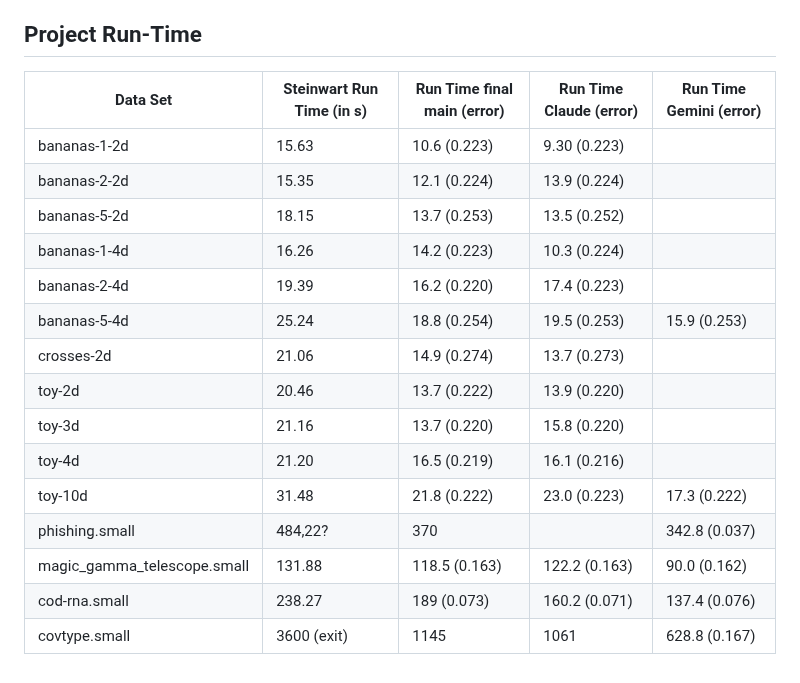
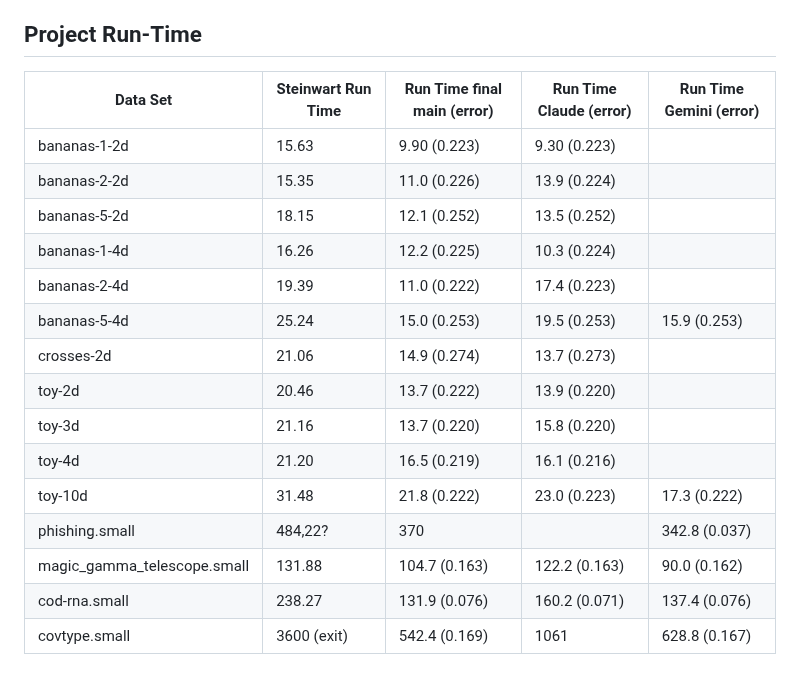
Before and after one commit to katfrit/ComputerPraktikum_Teil_2, a Markdown page: README.md, the part around the change. GitHub-like rendering.

```diff
--- a/README.md
+++ b/README.md
@@ -73,20 +73,20 @@ python classify.py -f 2 -k 5 -n 100 classification_data/bananas-1-2d.train.csv
 
 ## Project Run-Time
 
-| Data Set                      | Steinwart Run Time (in s)   | Run Time final main (error)   | Run Time Claude (error) | Run Time Gemini (error)
+| Data Set                      | Steinwart Run Time          | Run Time final main (error)   | Run Time Claude (error) | Run Time Gemini (error)
 | ------------------------------|-----------------------------|---------------------------|-------------------------|-----------
-| bananas-1-2d                  | 15.63                       | 10.6 (0.223)              | 9.30 (0.223)            |
-| bananas-2-2d                  | 15.35                       | 12.1 (0.224)              | 13.9 (0.224)            |
-| bananas-5-2d                  | 18.15                       | 13.7 (0.253)              | 13.5 (0.252)            |
-| bananas-1-4d                  | 16.26                       | 14.2 (0.223)              | 10.3 (0.224)            |
-| bananas-2-4d                  | 19.39                       | 16.2 (0.220)              | 17.4 (0.223)            |
-| bananas-5-4d                  | 25.24                       | 18.8 (0.254)              | 19.5 (0.253)            | 15.9 (0.253)
+| bananas-1-2d                  | 15.63                       | 9.90 (0.223)              | 9.30 (0.223)            |
+| bananas-2-2d                  | 15.35                       | 11.0 (0.226)              | 13.9 (0.224)            |
+| bananas-5-2d                  | 18.15                       | 12.1 (0.252)              | 13.5 (0.252)            |
+| bananas-1-4d                  | 16.26                       | 12.2 (0.225)              | 10.3 (0.224)            |
+| bananas-2-4d                  | 19.39                       | 11.0 (0.222)              | 17.4 (0.223)            |
+| bananas-5-4d                  | 25.24                       | 15.0 (0.253)              | 19.5 (0.253)            | 15.9 (0.253)
 | crosses-2d                    | 21.06                       | 14.9 (0.274)              | 13.7 (0.273)            |
 | toy-2d                        | 20.46                       | 13.7 (0.222)              | 13.9 (0.220)            |
 | toy-3d                        | 21.16                       | 13.7 (0.220)              | 15.8 (0.220)            |
 | toy-4d                        | 21.20                       | 16.5 (0.219)              | 16.1 (0.216)            |
 | toy-10d                       | 31.48                       | 21.8 (0.222)              | 23.0 (0.223)            | 17.3 (0.222)
 | phishing.small                | 484,22?                     | 370                       |                         | 342.8 (0.037)
-| magic_gamma_telescope.small   | 131.88                      | 118.5 (0.163)             | 122.2 (0.163)           | 90.0 (0.162)
-| cod-rna.small                 | 238.27                      | 189 (0.073)               | 160.2 (0.071)           | 137.4 (0.076)
-| covtype.small                 | 3600 (exit)                 | 1145                      | 1061                    | 628.8 (0.167)
+| magic_gamma_telescope.small   | 131.88                      | 104.7 (0.163)             | 122.2 (0.163)           | 90.0 (0.162)
+| cod-rna.small                 | 238.27                      | 131.9 (0.076)             | 160.2 (0.071)           | 137.4 (0.076)
+| covtype.small                 | 3600 (exit)                 | 542.4 (0.169)             | 1061                    | 628.8 (0.167)
```
